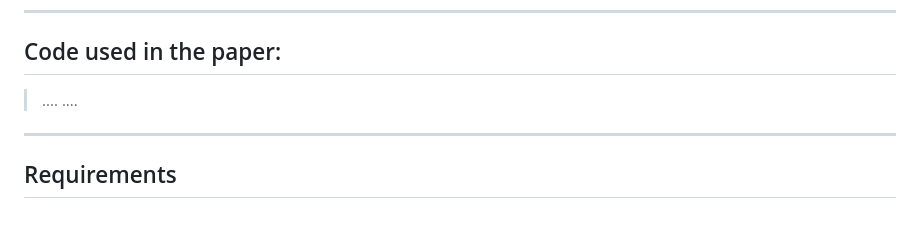
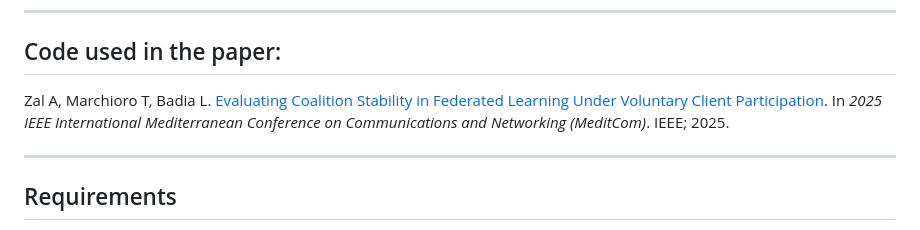
Before and after one commit to abbaszal/FederatedLearningNE, a Markdown page: README.md, the part around the change. Rendered like a GitHub page.

```diff
--- a/README.md
+++ b/README.md
@@ -9,8 +9,9 @@ Emails: `{abbas.zal@studenti., thomas.marchioro@, leonardo.badia@}unipd.it`
 
 ## Code used in the paper:
 
->....
->....
+
+Zal A, Marchioro T, Badia L. [Evaluating Coalition Stability in Federated Learning Under Voluntary Client Participation](https://ieeexplore.ieee.org/abstract/document/11104301). In *2025 IEEE International Mediterranean Conference on Communications and Networking (MeditCom)*. IEEE; 2025.
+
 
 ---
 
```
